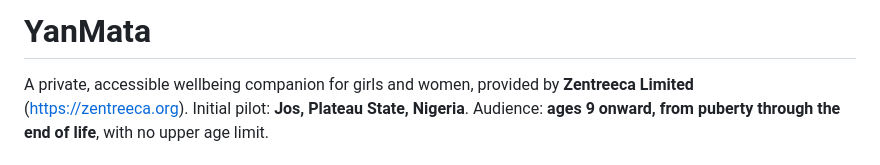
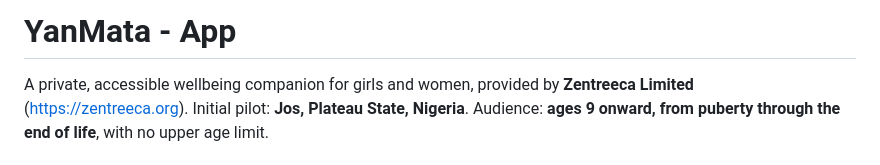
Before and after one commit to Zentreeca-Limited/YanMata, a Markdown page: README.md, the part around the change. GitHub-like rendering.

Commit message:
Update project title and description in README

```diff
--- a/README.md
+++ b/README.md
@@ -1,4 +1,4 @@
-# YanMata
+# YanMata - App
 
 A private, accessible wellbeing companion for girls and women, provided by **Zentreeca Limited** (https://zentreeca.org). Initial pilot: **Jos, Plateau State, Nigeria**. Audience: **ages 9 onward, from puberty through the end of life**, with no upper age limit.
 
```
